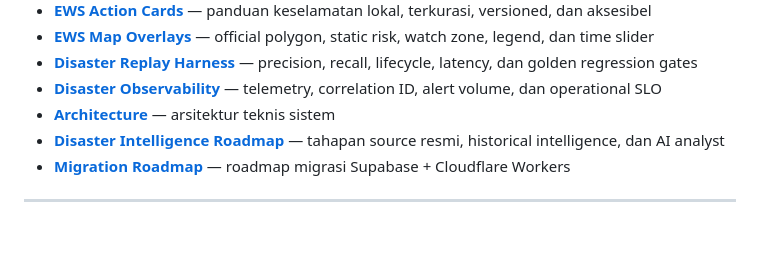
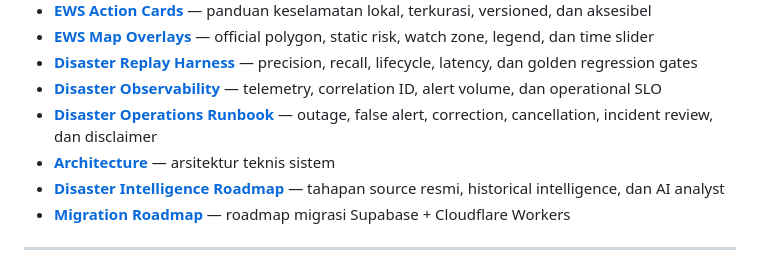
Before and after one commit to setiyadinamikaintegrasi/sadar-bencana, a Markdown page: README.md, the part around the change. Drawn GitHub-style; blank space fills up the shorter version.

Commit message:
docs: tambahkan runbook operasi bencana

```diff
--- a/README.md
+++ b/README.md
@@ -345,6 +345,7 @@ Untuk informasi lebih detail tentang arsitektur, deployment, dan fitur:
 - **[EWS Map Overlays](docs/ews-map-risk-overlays.md)** — official polygon, static risk, watch zone, legend, dan time slider
 - **[Disaster Replay Harness](docs/disaster-replay-harness.md)** — precision, recall, lifecycle, latency, dan golden regression gates
 - **[Disaster Observability](docs/disaster-observability-slo.md)** — telemetry, correlation ID, alert volume, dan operational SLO
+- **[Disaster Operations Runbook](docs/disaster-operations-runbook.md)** — outage, false alert, correction, cancellation, incident review, dan disclaimer
 - **[Architecture](docs/architecture/2026-06-21-technical-architecture.md)** — arsitektur teknis sistem
 - **[Disaster Intelligence Roadmap](docs/roadmap/2026-06-29-disaster-intelligence-improvement-roadmap.md)** — tahapan source resmi, historical intelligence, dan AI analyst
 - **[Migration Roadmap](docs/migration/2026-06-26-supabase-cloudflare-roadmap.md)** — roadmap migrasi Supabase + Cloudflare Workers
```
Also changed, not shown: docs/disaster-operations-runbook.md (added, +95 -0 lines).
